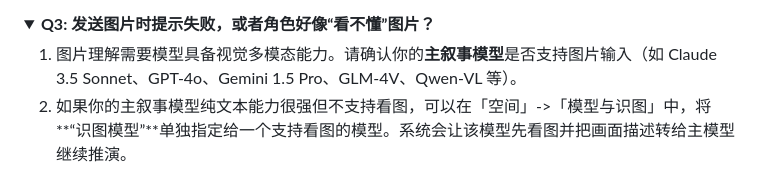
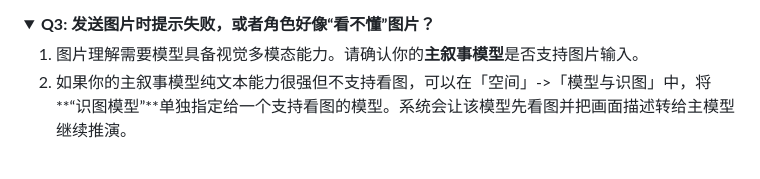
Before and after one commit to sl251/HDS-Android, a Markdown page: README.md, the part around the change. Rendered like a GitHub page; folded sections open.

```diff
--- a/README.md
+++ b/README.md
@@ -166,7 +166,7 @@ flowchart LR
 <details>
 <summary><b>Q3: 发送图片时提示失败，或者角色好像“看不懂”图片？</b></summary>
 
-1. 图片理解需要模型具备视觉多模态能力。请确认你的**主叙事模型**是否支持图片输入（如 Claude 3.5 Sonnet、GPT-4o、Gemini 1.5 Pro、GLM-4V、Qwen-VL 等）。
+1. 图片理解需要模型具备视觉多模态能力。请确认你的**主叙事模型**是否支持图片输入。
 2. 如果你的主叙事模型纯文本能力很强但不支持看图，可以在「空间」->「模型与识图」中，将**“识图模型”**单独指定给一个支持看图的模型。系统会让该模型先看图并把画面描述转给主模型继续推演。
 </details>
 
```
